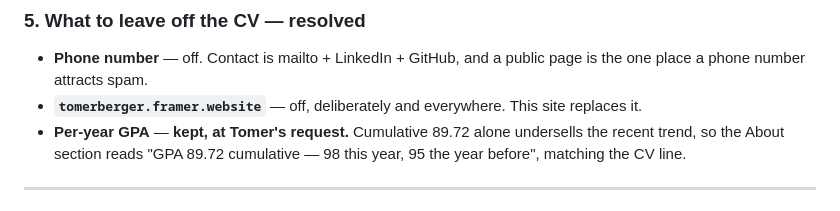
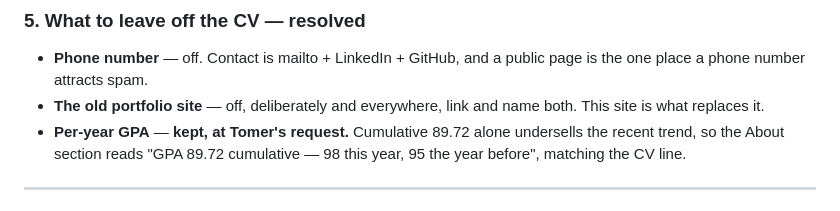
Before and after one commit to kvprds/Portfolio, a Markdown page: PLAN.md, the part around the change. Drawn GitHub-style.

Commit message:
Drop the old portfolio's name from the plan record
It was named only in the decision list explaining why it is excluded,
but excluded means excluded — the record now says what was decided
without repeating the address.

Co-Authored-By: Claude Opus 5 <noreply@anthropic.com>
Claude-Session: https://claude.ai/code/session_01MzBqWx9EihmBcrX6hmzGLn

```diff
--- a/PLAN.md
+++ b/PLAN.md
@@ -70,8 +70,8 @@ repo folder never contained a `TomerBergerResume-Main.pdf`.
 
 - **Phone number** — off. Contact is mailto + LinkedIn + GitHub, and a
   public page is the one place a phone number attracts spam.
-- **`tomerberger.framer.website`** — off, deliberately and everywhere.
-  This site replaces it.
+- **The old portfolio site** — off, deliberately and everywhere, link and
+  name both. This site is what replaces it.
 - **Per-year GPA** — **kept, at Tomer's request.** Cumulative 89.72 alone
   undersells the recent trend, so the About section reads "GPA 89.72
   cumulative — 98 this year, 95 the year before", matching the CV line.
```
